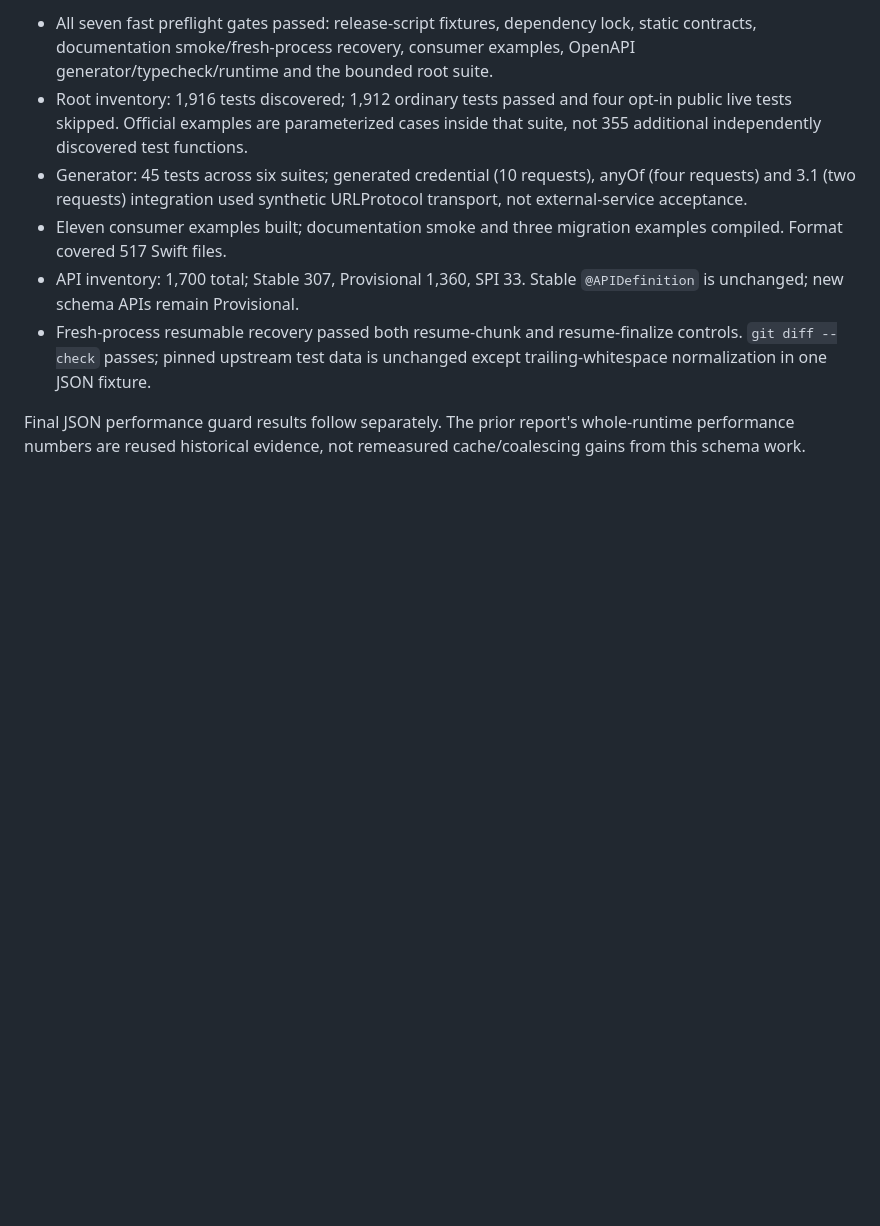
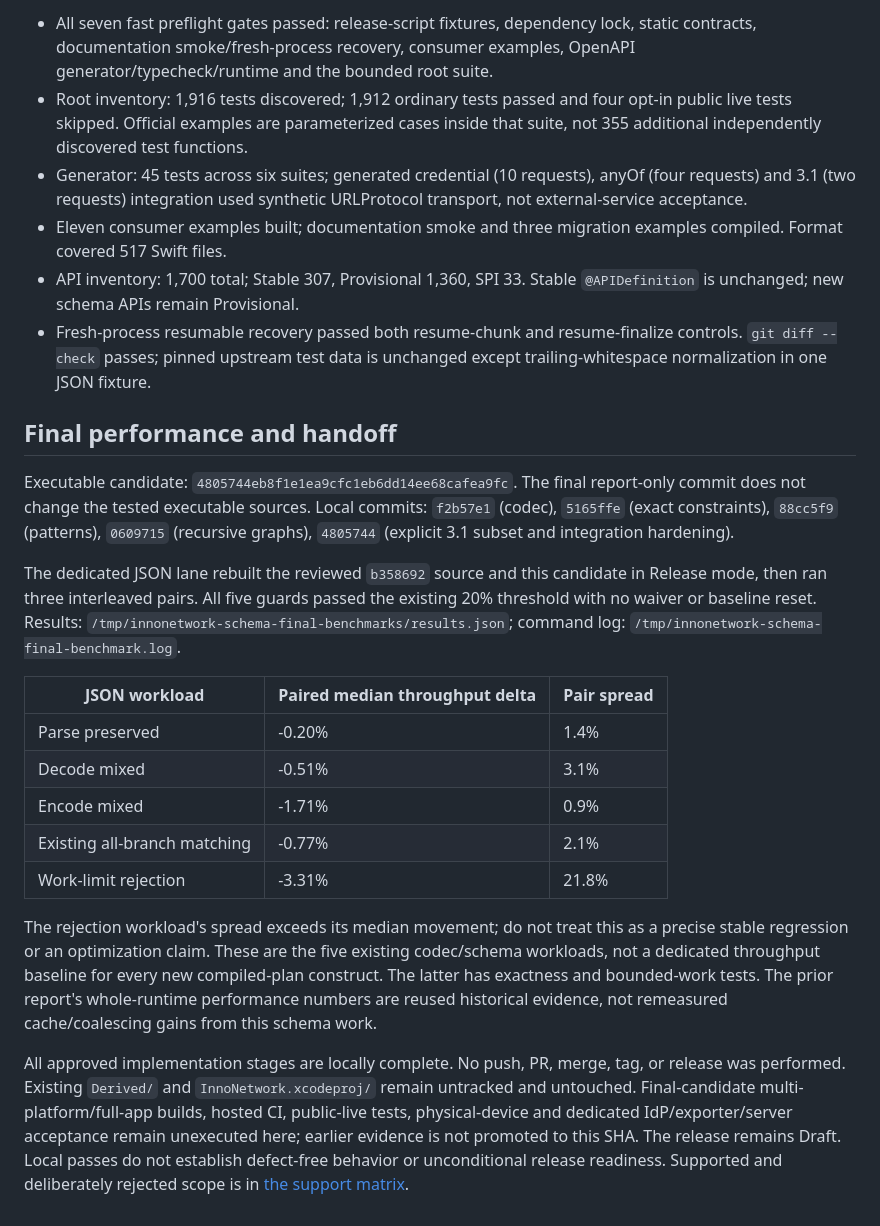
Before and after one commit to InnoSquadCorp/InnoNetwork, a Markdown page: docs/SCHEMA_EXTENSION_EXECUTION_6_0.md, the part around the change. Rendered like a GitHub page; blank space fills up the shorter version.

Commit message:
docs: record schema extension verification and performance

```diff
--- a/docs/SCHEMA_EXTENSION_EXECUTION_6_0.md
+++ b/docs/SCHEMA_EXTENSION_EXECUTION_6_0.md
@@ -88,6 +88,39 @@ Xcode 27.0 (27A266a), Apple Swift 6.4, arm64 macOS host. Final combined log:
   controls. `git diff --check` passes; pinned upstream test data is unchanged
   except trailing-whitespace normalization in one JSON fixture.
 
-Final JSON performance guard results follow separately. The prior report's
-whole-runtime performance numbers are reused historical evidence, not remeasured
-cache/coalescing gains from this schema work.
+## Final performance and handoff
+
+Executable candidate: `4805744eb8f1e1ea9cfc1eb6dd14ee68cafea9fc`. The final
+report-only commit does not change the tested executable sources. Local commits:
+`f2b57e1` (codec), `5165ffe` (exact constraints), `88cc5f9` (patterns), `0609715`
+(recursive graphs), `4805744` (explicit 3.1 subset and integration hardening).
+
+The dedicated JSON lane rebuilt the reviewed `b358692` source and this candidate
+in Release mode, then ran three interleaved pairs. All five guards passed the
+existing 20% threshold with no waiver or baseline reset. Results:
+`/tmp/innonetwork-schema-final-benchmarks/results.json`; command log:
+`/tmp/innonetwork-schema-final-benchmark.log`.
+
+| JSON workload | Paired median throughput delta | Pair spread |
+| --- | --- | --- |
+| Parse preserved | -0.20% | 1.4% |
+| Decode mixed | -0.51% | 3.1% |
+| Encode mixed | -1.71% | 0.9% |
+| Existing all-branch matching | -0.77% | 2.1% |
+| Work-limit rejection | -3.31% | 21.8% |
+
+The rejection workload's spread exceeds its median movement; do not treat this
+as a precise stable regression or an optimization claim. These are the five
+existing codec/schema workloads, not a dedicated throughput baseline for every
+new compiled-plan construct. The latter has exactness and bounded-work tests.
+The prior report's whole-runtime performance numbers are reused historical
+evidence, not remeasured cache/coalescing gains from this schema work.
+
+All approved implementation stages are locally complete. No push, PR, merge,
+tag, or release was performed. Existing `Derived/` and `InnoNetwork.xcodeproj/`
+remain untracked and untouched. Final-candidate multi-platform/full-app builds,
+hosted CI, public-live tests, physical-device and dedicated IdP/exporter/server
+acceptance remain unexecuted here; earlier evidence is not promoted to this SHA.
+The release remains Draft. Local passes do not establish defect-free behavior
+or unconditional release readiness. Supported and deliberately rejected scope
+is in [the support matrix](SCHEMA_SUPPORT_MATRIX.md).
```
